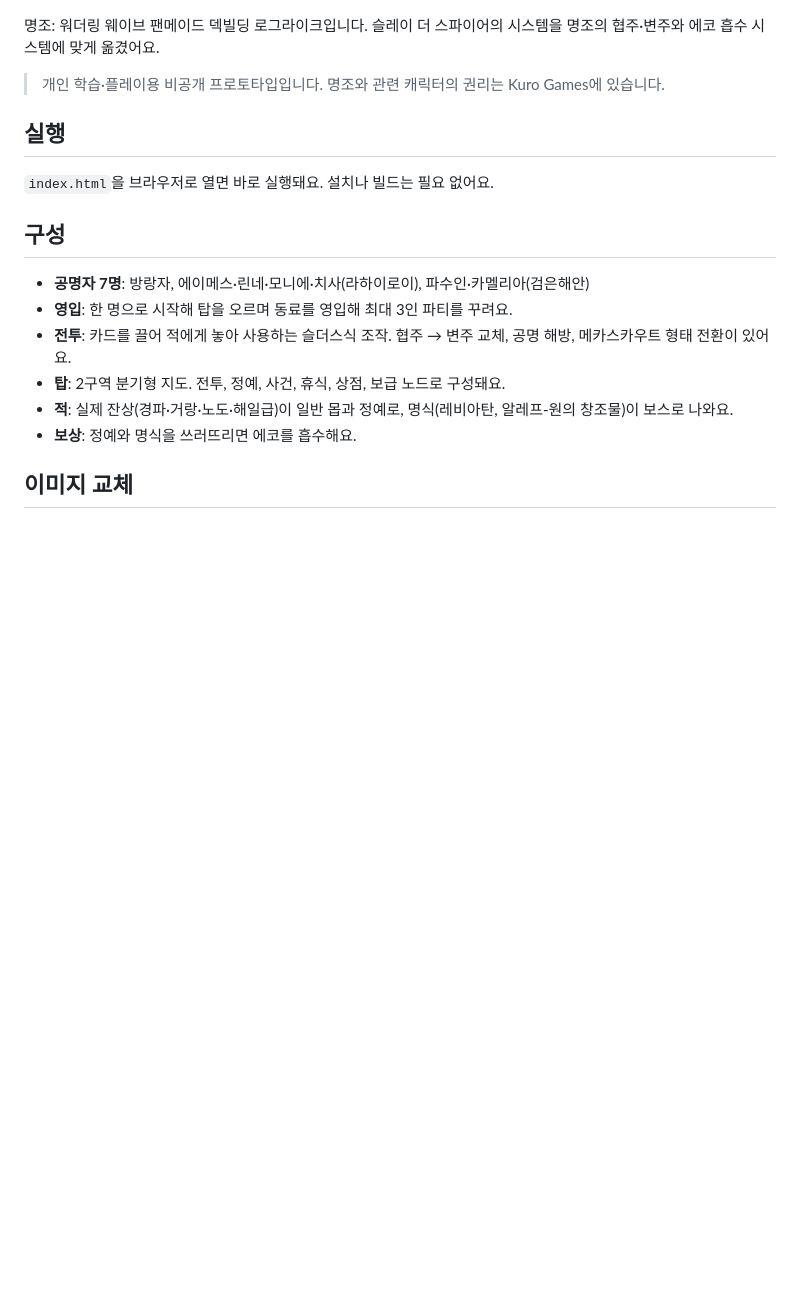
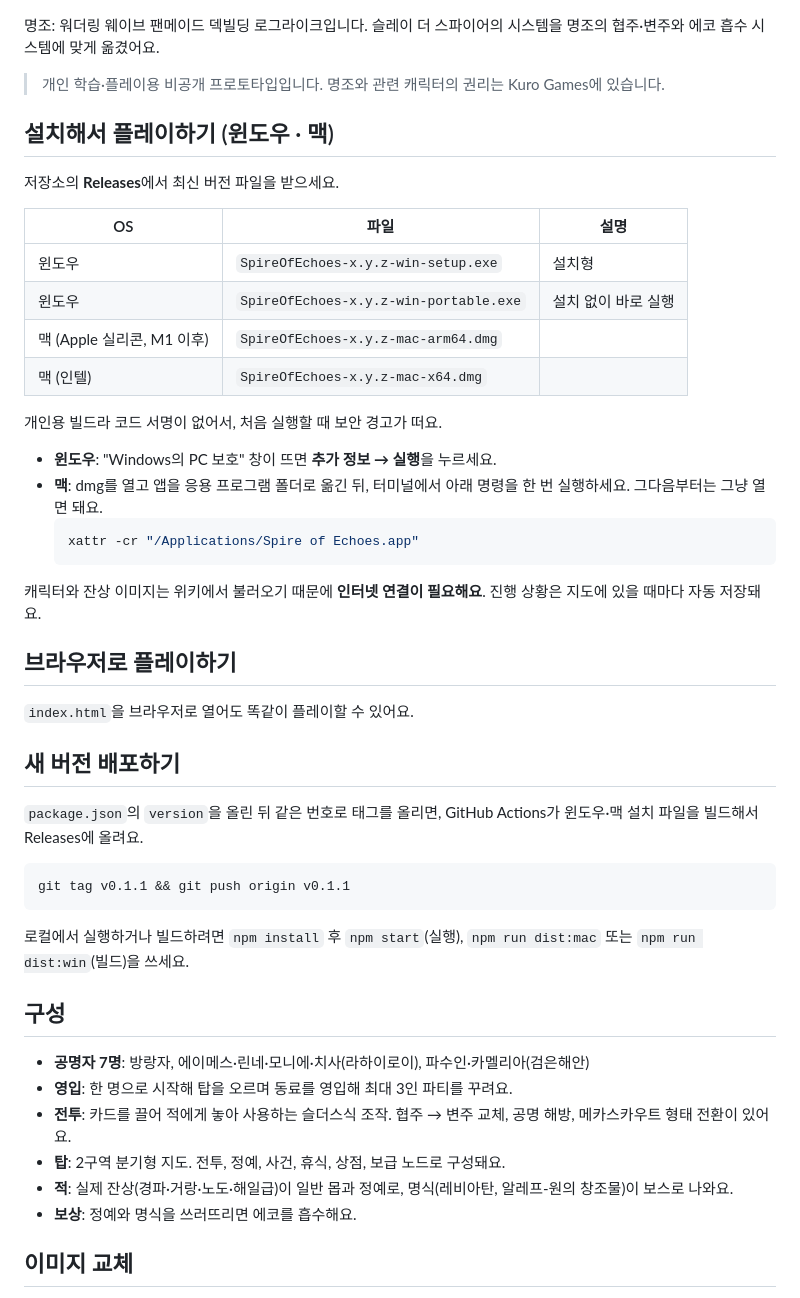
Before and after one commit to jinjwon/wuwa-spire, a Markdown page: README.md, the part around the change. GitHub-like rendering; blank space fills up the shorter version.

````diff
--- a/README.md
+++ b/README.md
@@ -4,9 +4,40 @@
 
 > 개인 학습·플레이용 비공개 프로토타입입니다. 명조와 관련 캐릭터의 권리는 Kuro Games에 있습니다.
 
-## 실행
+## 설치해서 플레이하기 (윈도우 · 맥)
 
-`index.html`을 브라우저로 열면 바로 실행돼요. 설치나 빌드는 필요 없어요.
+저장소의 **Releases**에서 최신 버전 파일을 받으세요.
+
+| OS | 파일 | 설명 |
+|---|---|---|
+| 윈도우 | `SpireOfEchoes-x.y.z-win-setup.exe` | 설치형 |
+| 윈도우 | `SpireOfEchoes-x.y.z-win-portable.exe` | 설치 없이 바로 실행 |
+| 맥 (Apple 실리콘, M1 이후) | `SpireOfEchoes-x.y.z-mac-arm64.dmg` | |
+| 맥 (인텔) | `SpireOfEchoes-x.y.z-mac-x64.dmg` | |
+
+개인용 빌드라 코드 서명이 없어서, 처음 실행할 때 보안 경고가 떠요.
+
+- **윈도우**: "Windows의 PC 보호" 창이 뜨면 **추가 정보 → 실행**을 누르세요.
+- **맥**: dmg를 열고 앱을 응용 프로그램 폴더로 옮긴 뒤, 터미널에서 아래 명령을 한 번 실행하세요. 그다음부터는 그냥 열면 돼요.
+  ```bash
+  xattr -cr "/Applications/Spire of Echoes.app"
+  ```
+
+캐릭터와 잔상 이미지는 위키에서 불러오기 때문에 **인터넷 연결이 필요해요**. 진행 상황은 지도에 있을 때마다 자동 저장돼요.
+
+## 브라우저로 플레이하기
+
+`index.html`을 브라우저로 열어도 똑같이 플레이할 수 있어요.
+
+## 새 버전 배포하기
+
+`package.json`의 `version`을 올린 뒤 같은 번호로 태그를 올리면, GitHub Actions가 윈도우·맥 설치 파일을 빌드해서 Releases에 올려요.
+
+```bash
+git tag v0.1.1 && git push origin v0.1.1
+```
+
+로컬에서 실행하거나 빌드하려면 `npm install` 후 `npm start`(실행), `npm run dist:mac` 또는 `npm run dist:win`(빌드)을 쓰세요.
 
 ## 구성
 
````
Also changed, not shown: build/icon.png (added), 7 other files.
